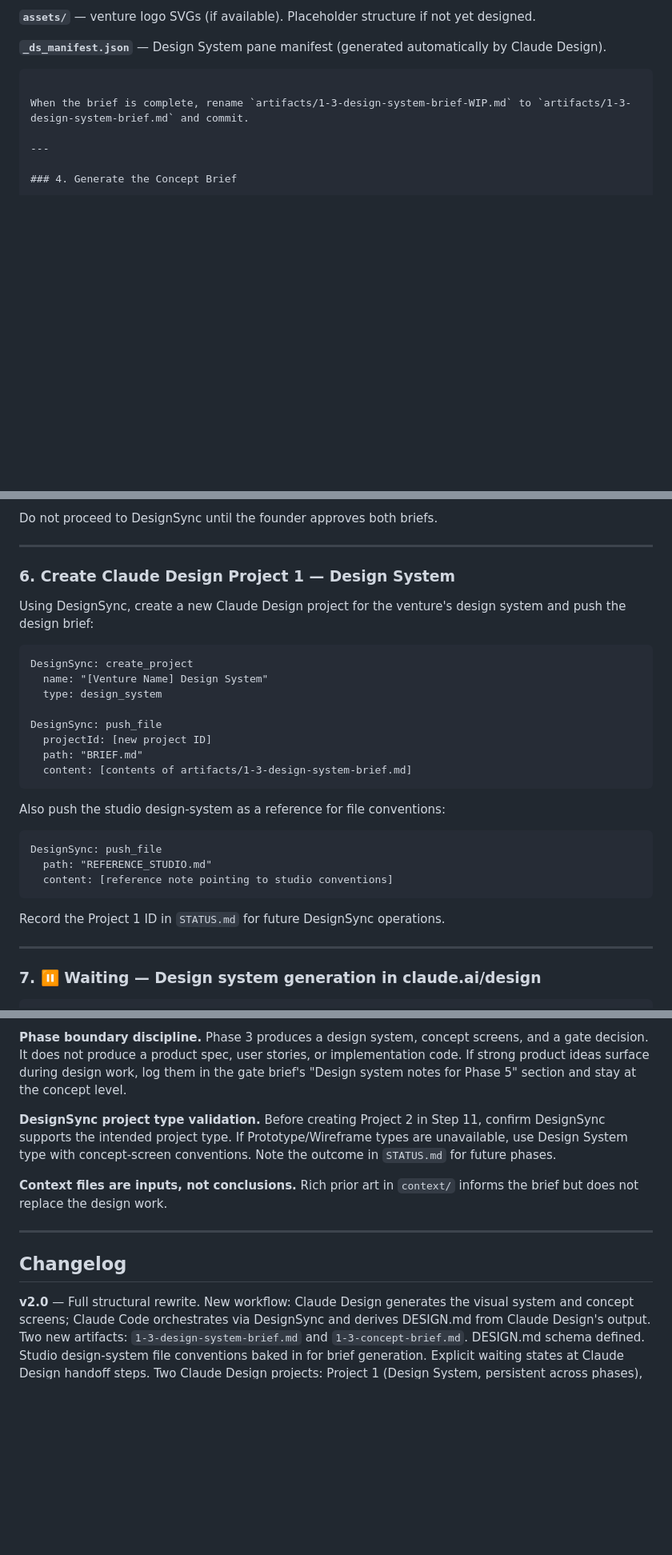
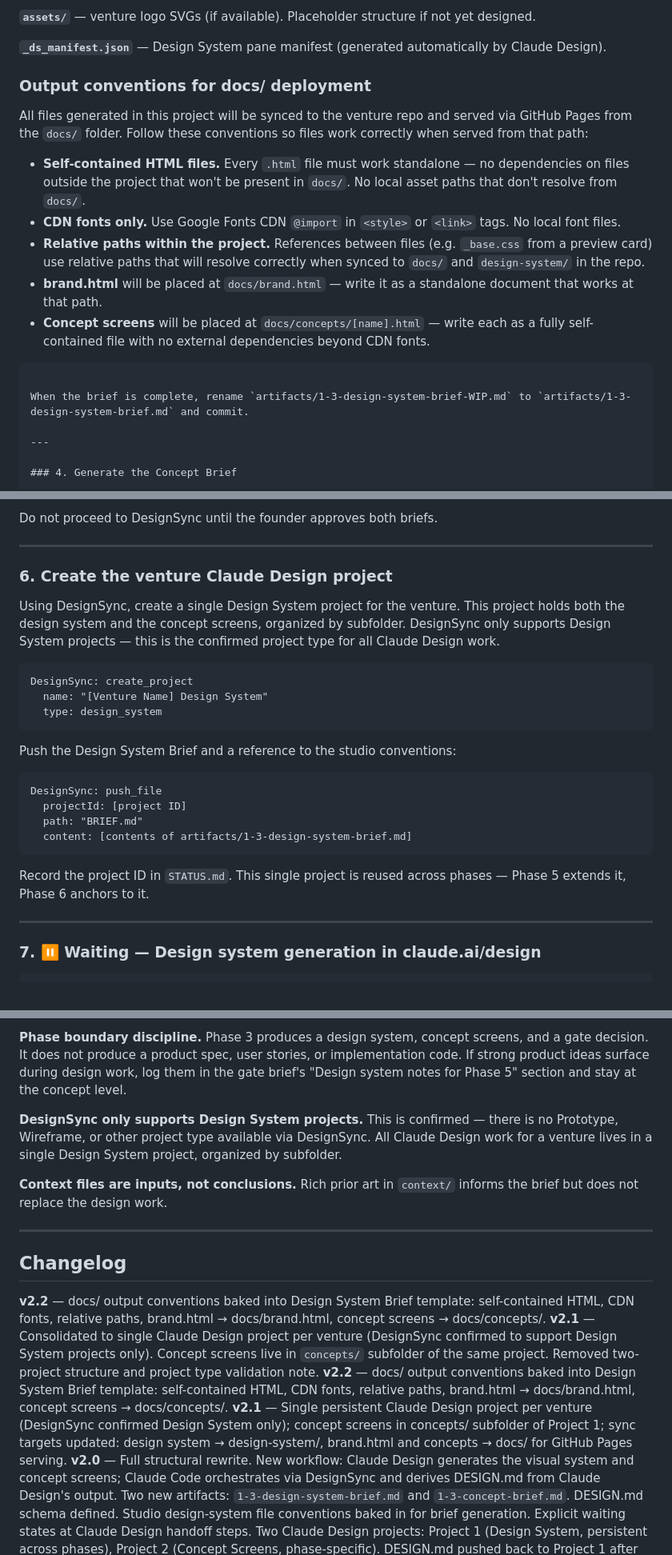
Before and after one commit to Satsuma-Ventures/studio, a Markdown page: skills/1-plant/3-concept.md, 3 parts joined by grey strips. Shown at 80% size. Rendered like a GitHub page; blank space fills up the shorter version.

````diff
--- a/skills/1-plant/3-concept.md
+++ b/skills/1-plant/3-concept.md
@@ -128,6 +128,16 @@ Required preview cards: colors-brand, type-scale, type-display, type-body, compo
 **`assets/`** — venture logo SVGs (if available). Placeholder structure if not yet designed.
 
 **`_ds_manifest.json`** — Design System pane manifest (generated automatically by Claude Design).
+
+### Output conventions for docs/ deployment
+
+All files generated in this project will be synced to the venture repo and served via GitHub Pages from the `docs/` folder. Follow these conventions so files work correctly when served from that path:
+
+- **Self-contained HTML files.** Every `.html` file must work standalone — no dependencies on files outside the project that won't be present in `docs/`. No local asset paths that don't resolve from `docs/`.
+- **CDN fonts only.** Use Google Fonts CDN `@import` in `<style>` or `<link>` tags. No local font files.
+- **Relative paths within the project.** References between files (e.g. `_base.css` from a preview card) use relative paths that will resolve correctly when synced to `docs/` and `design-system/` in the repo.
+- **brand.html** will be placed at `docs/brand.html` — write it as a standalone document that works at that path.
+- **Concept screens** will be placed at `docs/concepts/[name].html` — write each as a fully self-contained file with no external dependencies beyond CDN fonts.
 ```
 
 When the brief is complete, rename `artifacts/1-3-design-system-brief-WIP.md` to `artifacts/1-3-design-system-brief.md` and commit.
@@ -186,29 +196,25 @@ Do not proceed to DesignSync until the founder approves both briefs.
 
 ---
 
-### 6. Create Claude Design Project 1 — Design System
+### 6. Create the venture Claude Design project
 
-Using DesignSync, create a new Claude Design project for the venture's design system and push the design brief:
+Using DesignSync, create a single Design System project for the venture. This project holds both the design system and the concept screens, organized by subfolder. DesignSync only supports Design System projects — this is the confirmed project type for all Claude Design work.
 
 ```
 DesignSync: create_project
   name: "[Venture Name] Design System"
   type: design_system
+```
 
+Push the Design System Brief and a reference to the studio conventions:
+```
 DesignSync: push_file
-  projectId: [new project ID]
+  projectId: [project ID]
   path: "BRIEF.md"
   content: [contents of artifacts/1-3-design-system-brief.md]
 ```
 
-Also push the studio design-system as a reference for file conventions:
-```
-DesignSync: push_file
-  path: "REFERENCE_STUDIO.md"
-  content: [reference note pointing to studio conventions]
-```
-
-Record the Project 1 ID in `STATUS.md` for future DesignSync operations.
+Record the project ID in `STATUS.md`. This single project is reused across phases — Phase 5 extends it, Phase 6 anchors to it.
 
 ---
 
@@ -473,7 +478,7 @@ Once the adversarial review is complete, present the gate:
 
 **Phase boundary discipline.** Phase 3 produces a design system, concept screens, and a gate decision. It does not produce a product spec, user stories, or implementation code. If strong product ideas surface during design work, log them in the gate brief's "Design system notes for Phase 5" section and stay at the concept level.
 
-**DesignSync project type validation.** Before creating Project 2 in Step 11, confirm DesignSync supports the intended project type. If Prototype/Wireframe types are unavailable, use Design System type with concept-screen conventions. Note the outcome in `STATUS.md` for future phases.
+**DesignSync only supports Design System projects.** This is confirmed — there is no Prototype, Wireframe, or other project type available via DesignSync. All Claude Design work for a venture lives in a single Design System project, organized by subfolder.
 
 **Context files are inputs, not conclusions.** Rich prior art in `context/` informs the brief but does not replace the design work.
 
@@ -481,6 +486,10 @@ Once the adversarial review is complete, present the gate:
 
 ## Changelog
 
+**v2.2** — docs/ output conventions baked into Design System Brief template: self-contained HTML, CDN fonts, relative paths, brand.html → docs/brand.html, concept screens → docs/concepts/.
+**v2.1** — Consolidated to single Claude Design project per venture (DesignSync confirmed to support Design System projects only). Concept screens live in `concepts/` subfolder of the same project. Removed two-project structure and project type validation note.
+**v2.2** — docs/ output conventions baked into Design System Brief template: self-contained HTML, CDN fonts, relative paths, brand.html → docs/brand.html, concept screens → docs/concepts/.
+**v2.1** — Single persistent Claude Design project per venture (DesignSync confirmed Design System only); concept screens in concepts/ subfolder of Project 1; sync targets updated: design system → design-system/, brand.html and concepts → docs/ for GitHub Pages serving.
 **v2.0** — Full structural rewrite. New workflow: Claude Design generates the visual system and concept screens; Claude Code orchestrates via DesignSync and derives DESIGN.md from Claude Design's output. Two new artifacts: `1-3-design-system-brief.md` and `1-3-concept-brief.md`. DESIGN.md schema defined. Studio design-system file conventions baked in for brief generation. Explicit waiting states at Claude Design handoff steps. Two Claude Design projects: Project 1 (Design System, persistent across phases), Project 2 (Concept Screens, phase-specific). DESIGN.md pushed back to Project 1 after derivation.
 **v1.6** — Session management pointer at gate step.
 **v1.5** — WIP file pattern for gate brief; brand.html noted as validation artifact.
````
Also changed, not shown: other parts of skills/1-plant/3-concept.md (+21 -22 lines).
